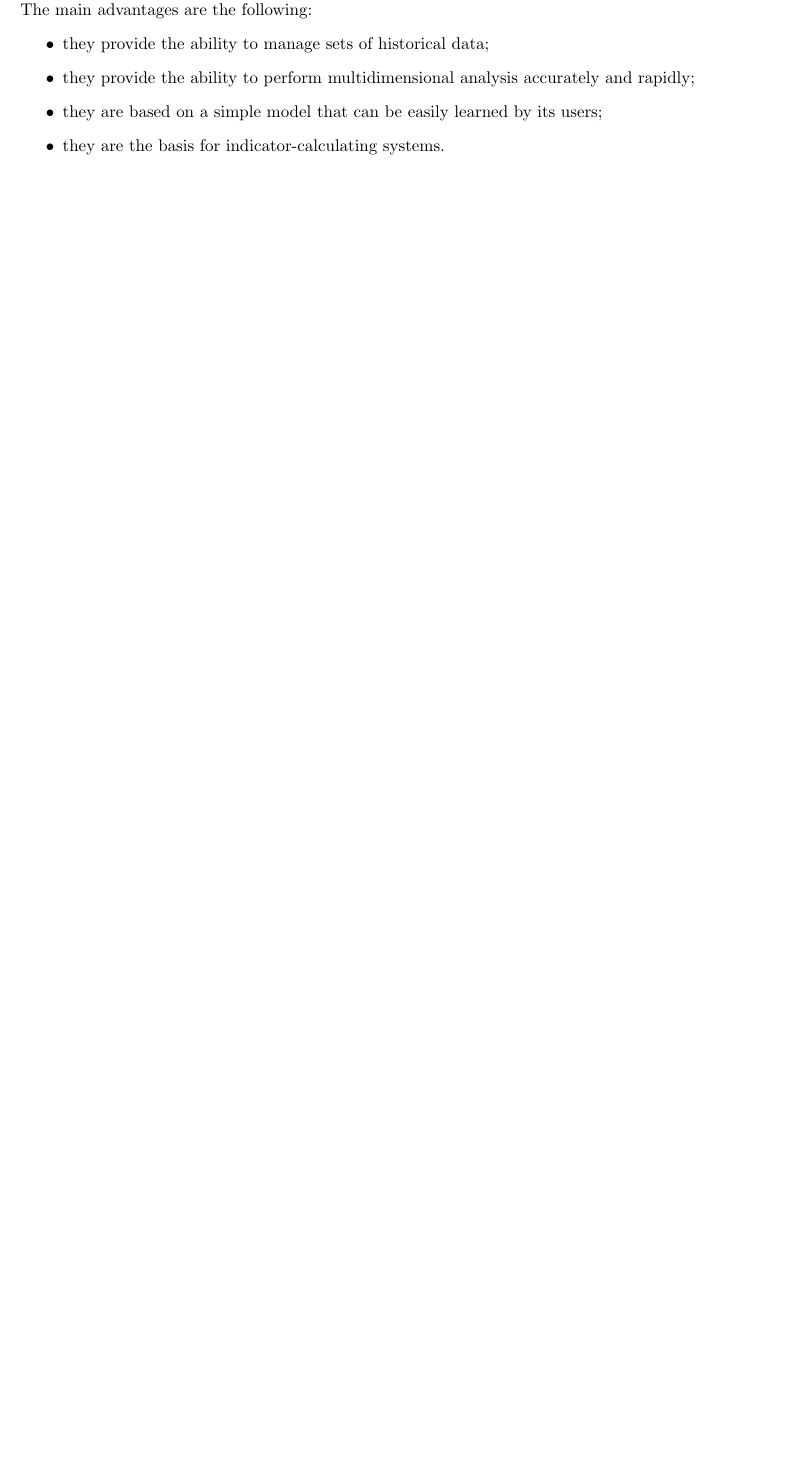
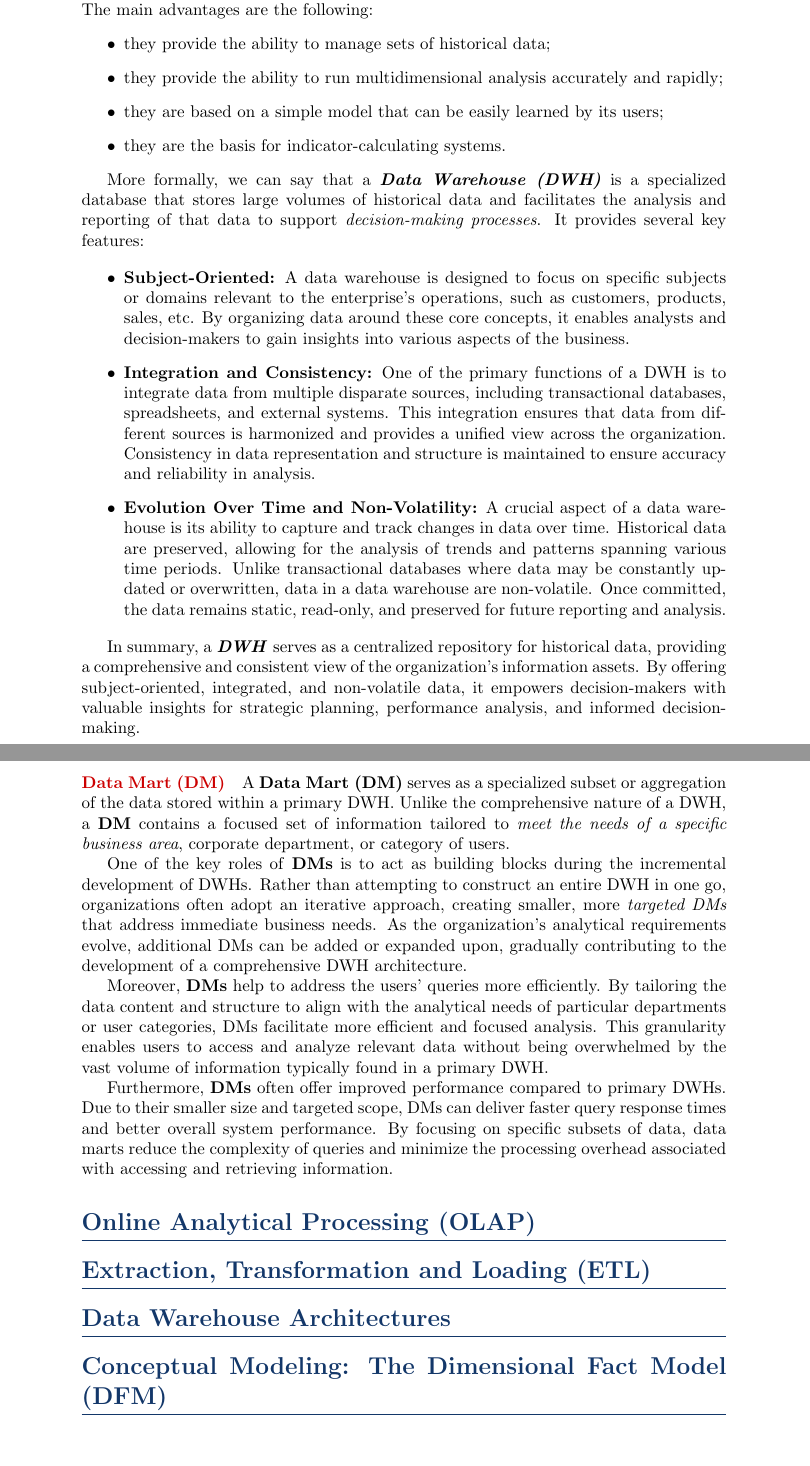
Before and after one commit to SimReale/Sintesi_MLDM, a LaTeX document (main.tex, which reads Chapters/DataMining.tex): part of page 7 of 8 before the commit and two parts of pages 8 and 9 of 10 after it, the two joined at a grey line, cut so that both start at the same text, the shorter picture padded with empty space. Compiled offline with pdfLaTeX.

Commit message:
Data Mining Update

```diff
--- a/Chapters/DataMining.tex
+++ b/Chapters/DataMining.tex
@@ -26,7 +28,43 @@ One of the main tools to support BI is the \textbf{\textit{Data Warehouse (DWH)}
 The main advantages are the following:
 \begin{itemize}
     \item they provide the ability to manage sets of historical data;
-    \item they provide the ability to perform multidimensional analysis accurately and rapidly;
+    \item they provide the ability to run multidimensional analysis accurately and rapidly;
     \item they are based on a simple model that can be easily learned by its users;
     \item they are the basis for indicator-calculating systems.
 \end{itemize}
+
+More formally, we can say that a \textbf{\textit{Data Warehouse (DWH)}} is a specialized database that stores large volumes of historical data and facilitates the analysis and reporting of that data to support \textit{decision-making processes}. It provides several key features:
+
+\begin{itemize}
+    \item \textbf{Subject-Oriented:} A data warehouse is designed to focus on specific subjects or domains relevant to the enterprise's operations, such as customers, products, sales, etc. By organizing data around these core concepts, it enables analysts and decision-makers to gain insights into various aspects of the business.
+
+    \item \textbf{Integration and Consistency:} One of the primary functions of a DWH is to integrate data from multiple disparate sources, including transactional databases, spreadsheets, and external systems. This integration ensures that data from different sources is harmonized and provides a unified view across the organization. Consistency in data representation and structure is maintained to ensure accuracy and reliability in analysis.
+
+    \item \textbf{Evolution Over Time and Non-Volatility:} A crucial aspect of a data warehouse is its ability to capture and track changes in data over time. Historical data are preserved, allowing for the analysis of trends and patterns spanning various time periods. Unlike transactional databases where data may be constantly updated or overwritten, data in a data warehouse are non-volatile. Once committed, the data remains static, read-only, and preserved for future reporting and analysis.
+
+\end{itemize}
+
+In summary, a \textbf{\textit{DWH}} serves as a centralized repository for historical data, providing a comprehensive and consistent view of the organization's information assets. By offering subject-oriented, integrated, and non-volatile data, it empowers decision-makers with valuable insights for strategic planning, performance analysis, and informed decision-making.
+
+\paragraph{Data Mart (DM)}
+A \textbf{Data Mart (DM)} serves as a specialized subset or aggregation of the data stored within a primary DWH. Unlike the comprehensive nature of a DWH, a \textbf{DM} contains a focused set of information tailored to \textit{meet the needs of a specific business area}, corporate department, or category of users.
+
+One of the key roles of \textbf{DMs} is to act as building blocks during the incremental development of DWHs. Rather than attempting to construct an entire DWH in one go, organizations often adopt an iterative approach, creating smaller, more \textit{targeted DMs} that address immediate business needs. As the organization's analytical requirements evolve, additional DMs can be added or expanded upon, gradually contributing to the development of a comprehensive DWH architecture.
+
+Moreover, \textbf{DMs} help to address the users' queries more efficiently. By tailoring the data content and structure to align with the analytical needs of particular departments or user categories, DMs facilitate more efficient and focused analysis. This granularity enables users to access and analyze relevant data without being overwhelmed by the vast volume of information typically found in a primary DWH.
+
+Furthermore, \textbf{DMs} often offer improved performance compared to primary DWHs. Due to their smaller size and targeted scope, DMs can deliver faster query response times and better overall system performance. By focusing on specific subsets of data, data marts reduce the complexity of queries and minimize the processing overhead associated with accessing and retrieving information.
+
+\section{Online Analytical Processing (OLAP)}
+
+
+
+\section{Extraction, Transformation and Loading (ETL)}
+
+
+
+\section{Data Warehouse Architectures}
+
+
+
+\section{Conceptual Modeling: The Dimensional Fact Model (DFM)}
--- a/main.tex
+++ b/main.tex
@@ -1,6 +1,6 @@
 \documentclass[a4paper,titlepage]{report}
 \usepackage{graphicx}
-\usepackage[a4paper, margin=1in]{geometry} % Imposta tutti i margini a 1 pollice
+\usepackage[a4paper, margin=1.5in]{geometry} % Imposta tutti i margini a 1 pollice
 \usepackage{titlesec}
 \usepackage[dvipsnames]{xcolor}
 \usepackage{amsmath}
@@ -10,14 +10,20 @@
 \definecolor{myBlue}{rgb}{0.0745, 0.2157, 0.4118}
 \definecolor{myLightBlue}{rgb}{0, 0.5647, 0.5843}
 
-\titleformat{\chapter}[hang]{\Huge\bfseries\color{myLightBlue}}{}{}{}[]
 \titleformat{\section}[hang]{\Large\bfseries\color{myBlue}}{}{0px}{}[\titlerule]
 \titleformat{\subsection}[hang]{\large\bfseries\color{myLightBlue}}{}{0em}{}
 \titleformat{\subsubsection}[hang]{\bfseries\color{myBlue}}{}{0em}{}
 
 % Set the dimension of titles of chapters to \LARGE and
 \titleformat{\chapter}[display]
-  {\normalfont\Large\bfseries}{}{0pt}{\LARGE}
+  {\normalfont\Huge\bfseries\color{myBlue}}{}{0pt}{\LARGE}
+
+% Ridefinizione del comando \paragraph
+\titleformat{\paragraph}[runin]
+{\normalfont\normalsize\bfseries\color{red!80!black}} % Stile del titolo del paragrafo
+{} % Etichetta (vuota)
+{0pt} % Spaziatura prima del titolo
+{} % Codice prima del titolo
 
 % remove the word "Chapter" and the number from the title
 \renewcommand{\chaptername}{}
```
Also changed, not shown: Chapters/introduction.tex (+1 -0 lines), main.pdf, Chapters/DataMining.tex (2 more changed lines), 1 other file.
